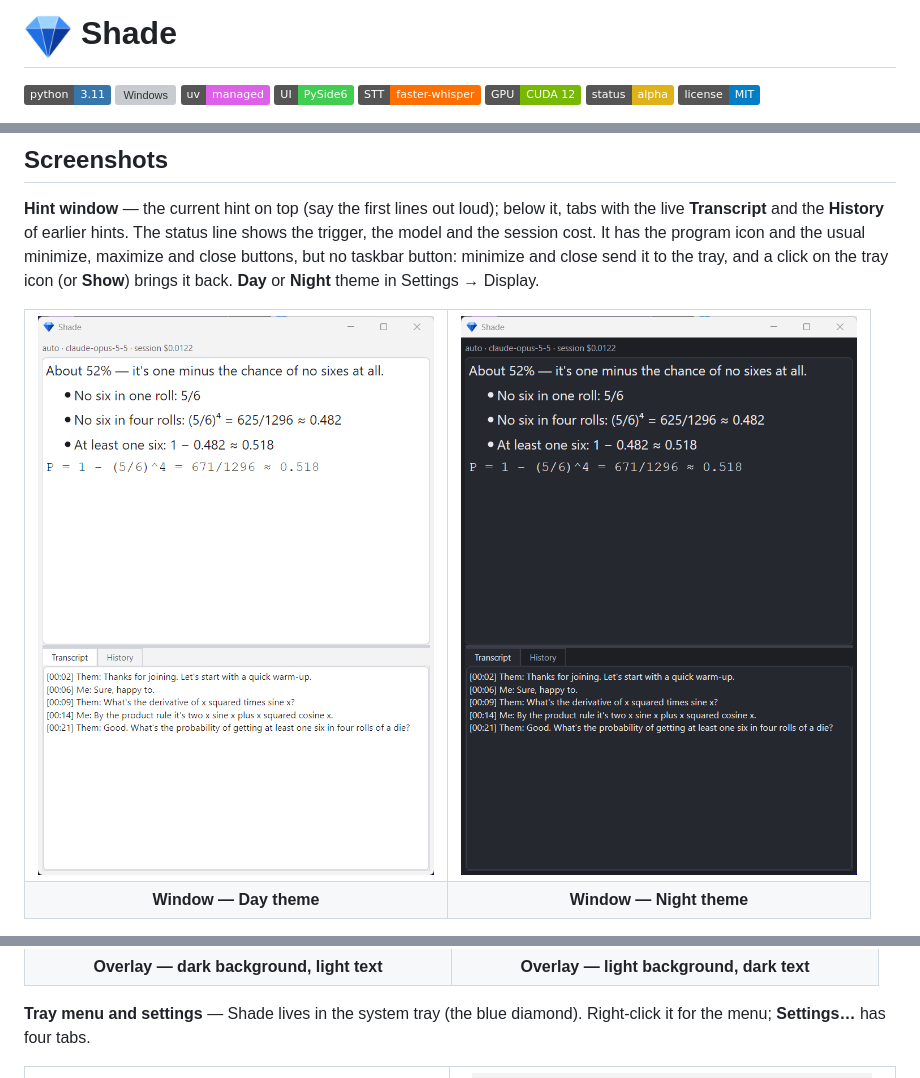
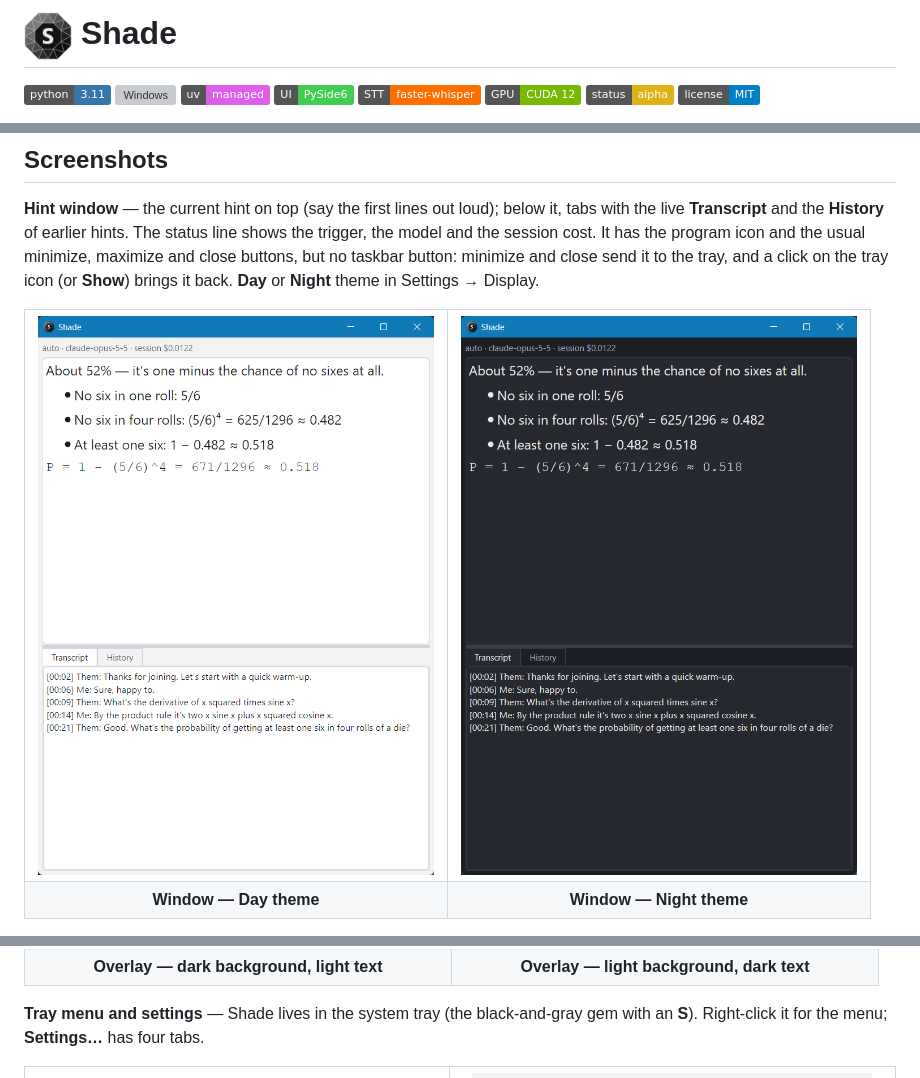
Before and after one commit to sibprojects/shade, a Markdown page: README.md, 3 parts joined by grey strips. Drawn GitHub-style; pictures changed too: docs/images/hint-window-day.png, docs/images/hint-window-night.png, docs/images/tray-icon.png; badges without logos; grey boxes are pictures that could not be loaded.

Commit message:
Icon: black-and-gray gem seen from above with the S

```diff
--- a/README.md
+++ b/README.md
@@ -57,8 +57,8 @@ the text itself stays fully opaque.
   </tr>
 </table>
 
-**Tray menu and settings** — Shade lives in the system tray (the blue
-diamond). Right-click it for the menu; **Settings…** has four tabs.
+**Tray menu and settings** — Shade lives in the system tray (the black-and-gray
+gem with an **S**). Right-click it for the menu; **Settings…** has four tabs.
 
 <table>
   <tr>
```
Also changed, not shown: 2 other files.
